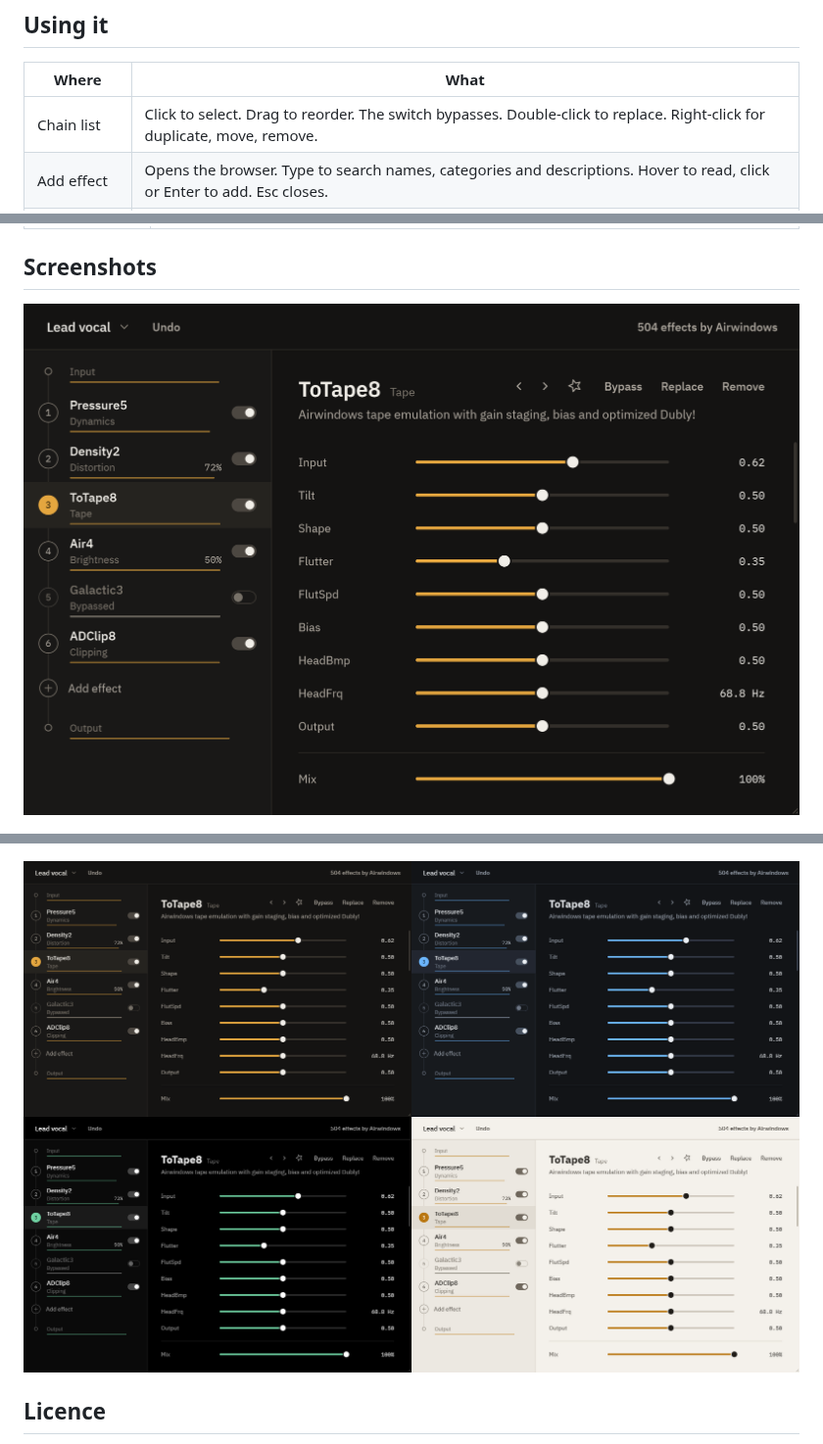
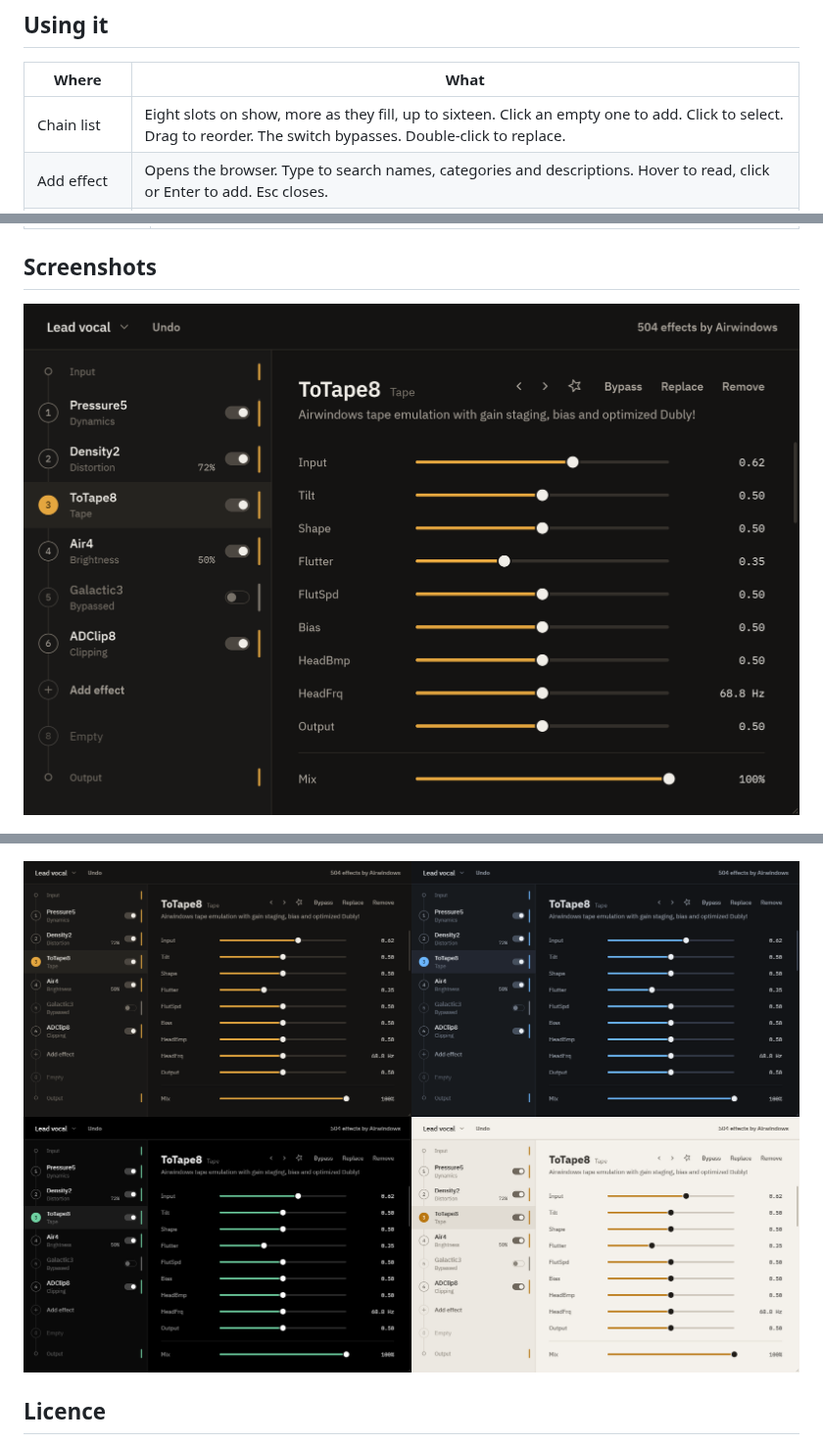
Before and after one commit to clotheshoesandwoes/airwindows-chain, a Markdown page: README.md, 3 parts joined by grey strips. Shown at 98% size. Rendered like a GitHub page; pictures changed too: docs/chain.png, docs/themes.png.

```diff
--- a/README.md
+++ b/README.md
@@ -26,7 +26,7 @@ listed under Kani.
 
 | Where | What |
 |---|---|
-| Chain list | Click to select. Drag to reorder. The switch bypasses. Double-click to replace. Right-click for duplicate, move, remove. |
+| Chain list | Eight slots on show, more as they fill, up to sixteen. Click an empty one to add. Click to select. Drag to reorder. The switch bypasses. Double-click to replace. |
 | Add effect | Opens the browser. Type to search names, categories and descriptions. Hover to read, click or Enter to add. Esc closes. |
 | Effect panel | Drag a control, or click its track to jump. Shift drags finely. Double-click a control to reset it, or its value to type one. The arrows step through the effect's category. |
 | Mix | Blends each effect with what went into it. |
```
Also changed, not shown: other parts of README.md (+1 -1 lines), 2 other files.
